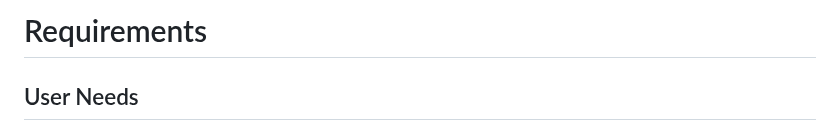
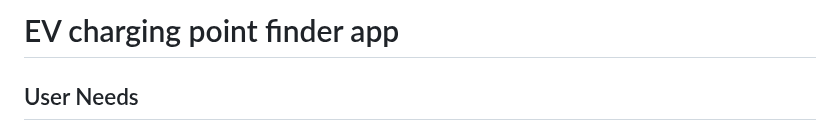
Before and after one commit to s2-udom/s2-udom.github.io, a Markdown page: docs/requirements.md, the part around the change. Drawn GitHub-style.

```diff
--- a/docs/requirements.md
+++ b/docs/requirements.md
@@ -1,4 +1,4 @@
-# Requirements
+# EV charging point finder app
 
 ## User Needs
 
```
